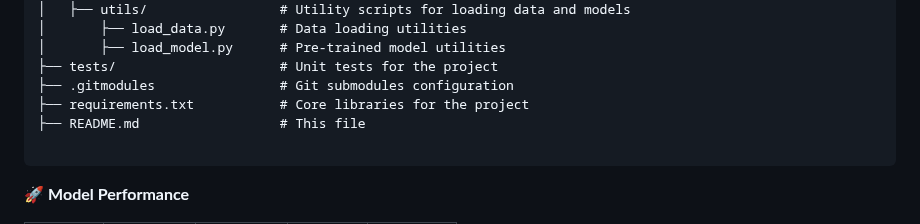
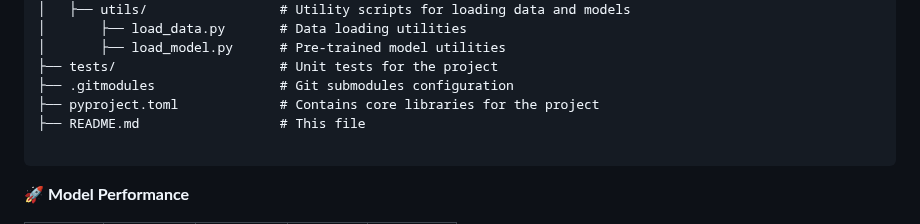
Before and after one commit to LopezJER/deepcnn4cifar, a Markdown page: README.md, the part around the change. Drawn GitHub-style.

````diff
--- a/README.md
+++ b/README.md
@@ -40,7 +40,7 @@ deepcnn4cifar/
 │       ├── load_model.py      # Pre-trained model utilities
 ├── tests/                     # Unit tests for the project
 ├── .gitmodules                # Git submodules configuration
-├── requirements.txt           # Core libraries for the project
+├── pyproject.toml             # Contains core libraries for the project
 ├── README.md                  # This file
 
 ```
````
